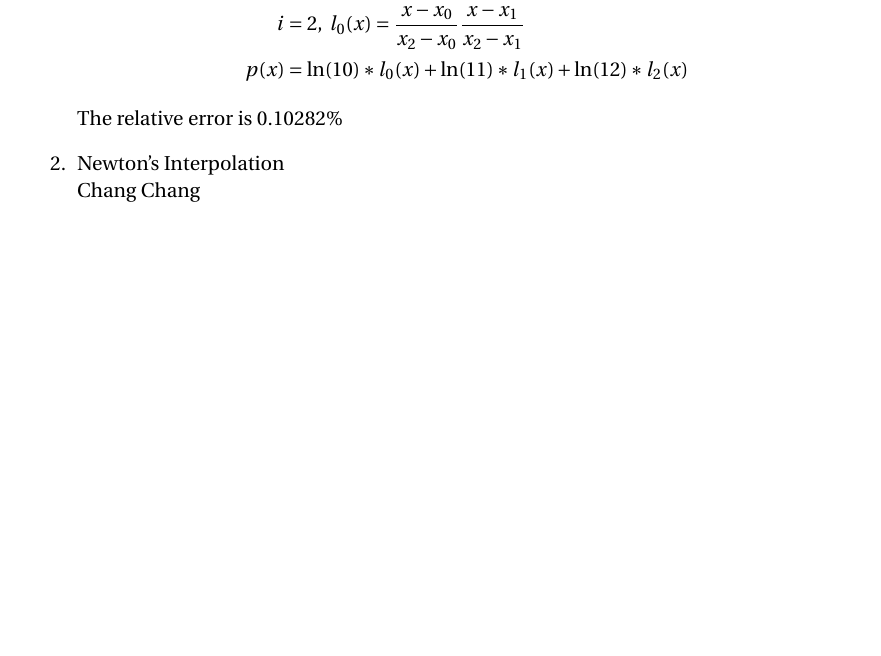
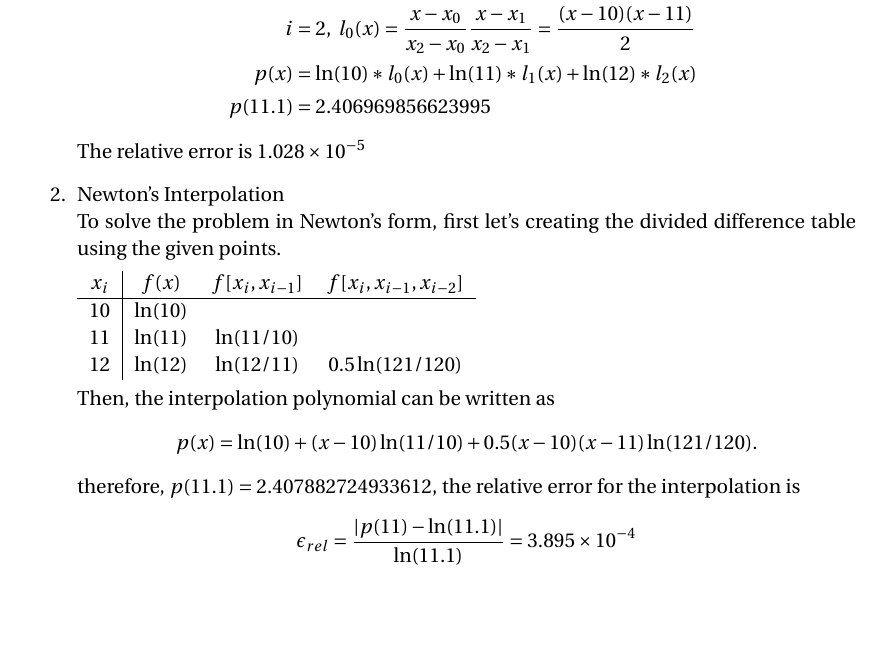
Before and after one commit to zlispositive/MA780_HW1, a LaTeX problem sheet (chang/hw1-write/assignment_3.tex): part of page 4 of 8, cut at the place of the change. Compiled offline with pdfLaTeX.

Commit message:
checkpoint of today

```diff
--- a/chang/hw1-write/assignment_3.tex
+++ b/chang/hw1-write/assignment_3.tex
@@ -140,15 +140,28 @@ We use two different method to solve this problem.
 \begin{enumerate}
 	\item Lagrange Interpolation\\
 		\begin{align*}
-			i&=0,~l_0(x)=\dfrac{x-x_1}{x_0-x_1}\dfrac{x-x_2}{x_0-x_2}\\
-			i&=1,~l_0(x)=\dfrac{x-x_0}{x_1-x_0}\dfrac{x-x_2}{x_1-x_2}\\
-			i&=2,~l_0(x)=\dfrac{x-x_0}{x_2-x_0}\dfrac{x-x_1}{x_2-x_1}\\
-			p(x)&=\ln(10)*l_0(x)	+ \ln(11)*l_1(x)+\ln(12)*l_2(x)
+			i&=0,~l_0(x)=\dfrac{x-x_1}{x_0-x_1}\dfrac{x-x_2}{x_0-x_2}=\dfrac{(x-11)(x-12)}{2}\\
+			i&=1,~l_0(x)=\dfrac{x-x_0}{x_1-x_0}\dfrac{x-x_2}{x_1-x_2}=-(x-10)(x-12)\\
+			i&=2,~l_0(x)=\dfrac{x-x_0}{x_2-x_0}\dfrac{x-x_1}{x_2-x_1}=\dfrac{(x-10)(x-11)}{2}\\
+			p(x)&=\ln(10)*l_0(x)	+ \ln(11)*l_1(x)+\ln(12)*l_2(x)\\
+            p(11.1) &= 2.406969856623995
 		\end{align*}
-		The relative error is $ 0.10282\% $
+		The relative error is $ 1.028\times 10^{-5} $
 
 	\item Newton's Interpolation\\
-	Chang Chang
+	To solve the problem in Newton's form, first let's creating the divided difference table using the given points.
+
+    \begin{tabular}{ c|c c c }
+      % after \\: \hline or \cline{col1-col2} \cline{col3-col4} ...
+      $x_i$ & $f(x)$ & $f[x_i,x_{i-1}]$ & $f[x_i,x_{i-1},x_{i-2}]$ \\ \hline
+      $10$ & $\ln(10)$ &   &   \\
+      $11$ & $\ln(11)$ & $\ln(11/10)$ &   \\
+      $12$ & $\ln(12)$ & $\ln(12/11)$ & $0.5\ln(121/120)$ \\
+    \end{tabular}
+
+    Then, the interpolation polynomial can be written as $$p(x) = \ln(10) + (x-10)\ln(11/10) + 0.5(x-10)(x-11)\ln(121/120).$$
+    therefore, $ p(11.1) = 2.407882724933612,$ the relative error for the interpolation is $$\epsilon_{rel} = \dfrac{|p(11) - \ln(11.1)|}{\ln(11.1)} = 3.895\times 10^{-4}$$
+
 \end{enumerate}
 \newpage
 
```
Also changed, not shown: chang/hw1-write/assignment_3.pdf, 3 other files.
